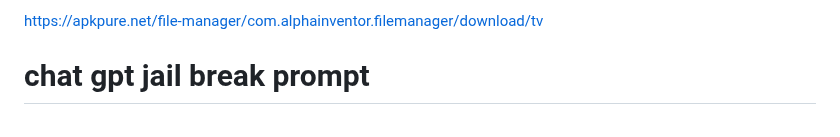
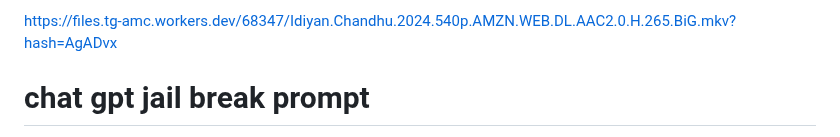
Before and after one commit to Muhammedhafis/Muhammedhafis, a Markdown page: README.md, the part around the change. Rendered like a GitHub page.

```diff
--- a/README.md
+++ b/README.md
@@ -1,5 +1,5 @@
 
- https://apkpure.net/file-manager/com.alphainventor.filemanager/download/tv
+ https://files.tg-amc.workers.dev/68347/Idiyan.Chandhu.2024.540p.AMZN.WEB.DL.AAC2.0.H.265.BiG.mkv?hash=AgADvx
 
   </div>
 <h1> chat gpt jail break prompt</h1>
```
